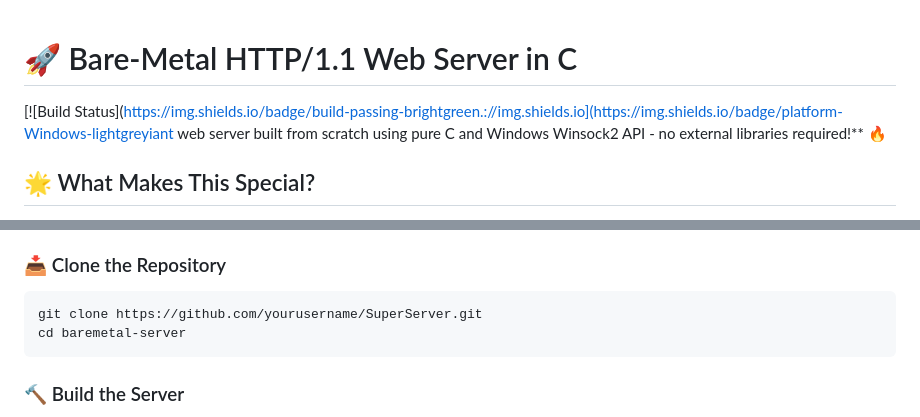
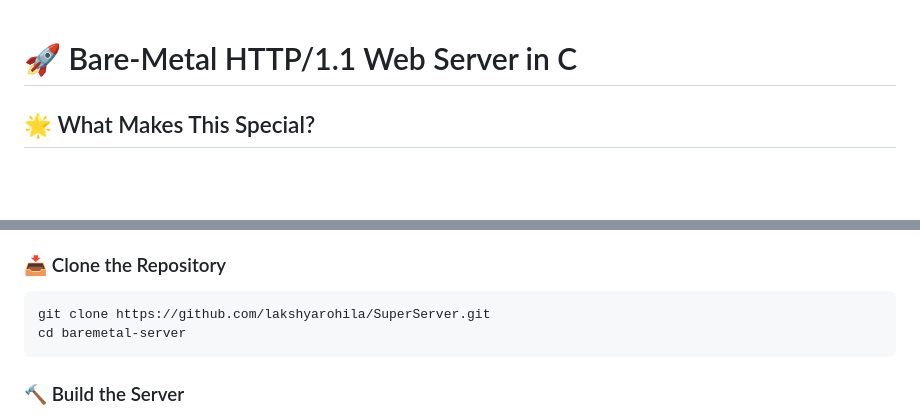
Before and after one commit to lakshyarohila/superServer, a Markdown page: Readme.md, 2 parts joined by grey strips. GitHub-like rendering; blank space fills up the shorter version.

````diff
--- a/Readme.md
+++ b/Readme.md
@@ -1,6 +1,5 @@
 # 🚀 Bare-Metal HTTP/1.1 Web Server in C
 
-[![Build Status](https://img.shields.io/badge/build-passing-brightgreen.://img.shields.io](https://img.shields.io/badge/platform-Windows-lightgreyiant web server built from scratch using pure C and Windows Winsock2 API - no external libraries required!** 🔥
 
 ## 🌟 What Makes This Special?
 
@@ -67,7 +66,7 @@ You'll need one of these compilers on Windows:
 ### 📥 Clone the Repository
 
 ```bash
-git clone https://github.com/yourusername/SuperServer.git
+git clone https://github.com/lakshyarohila/SuperServer.git
 cd baremetal-server
 ```
 
````
